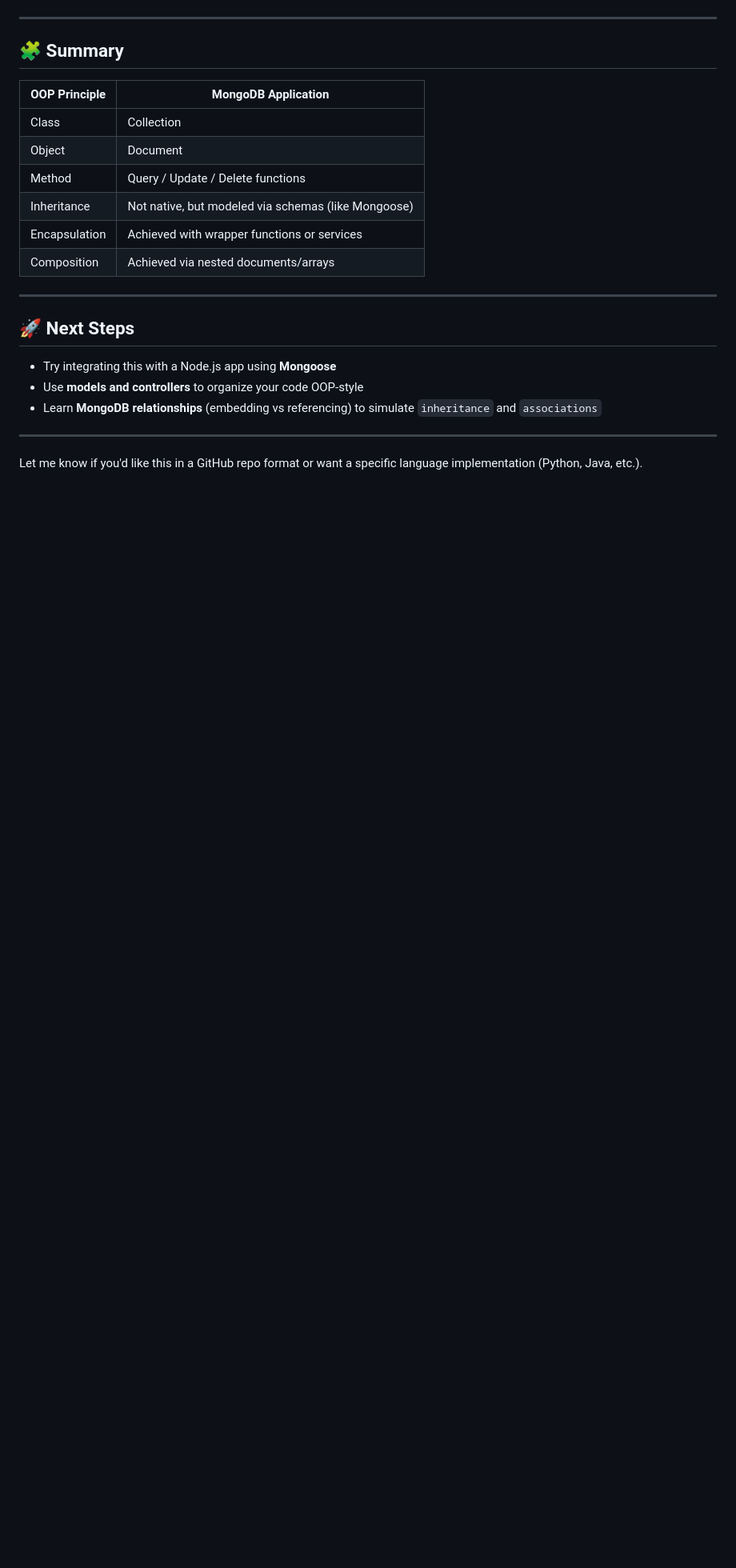
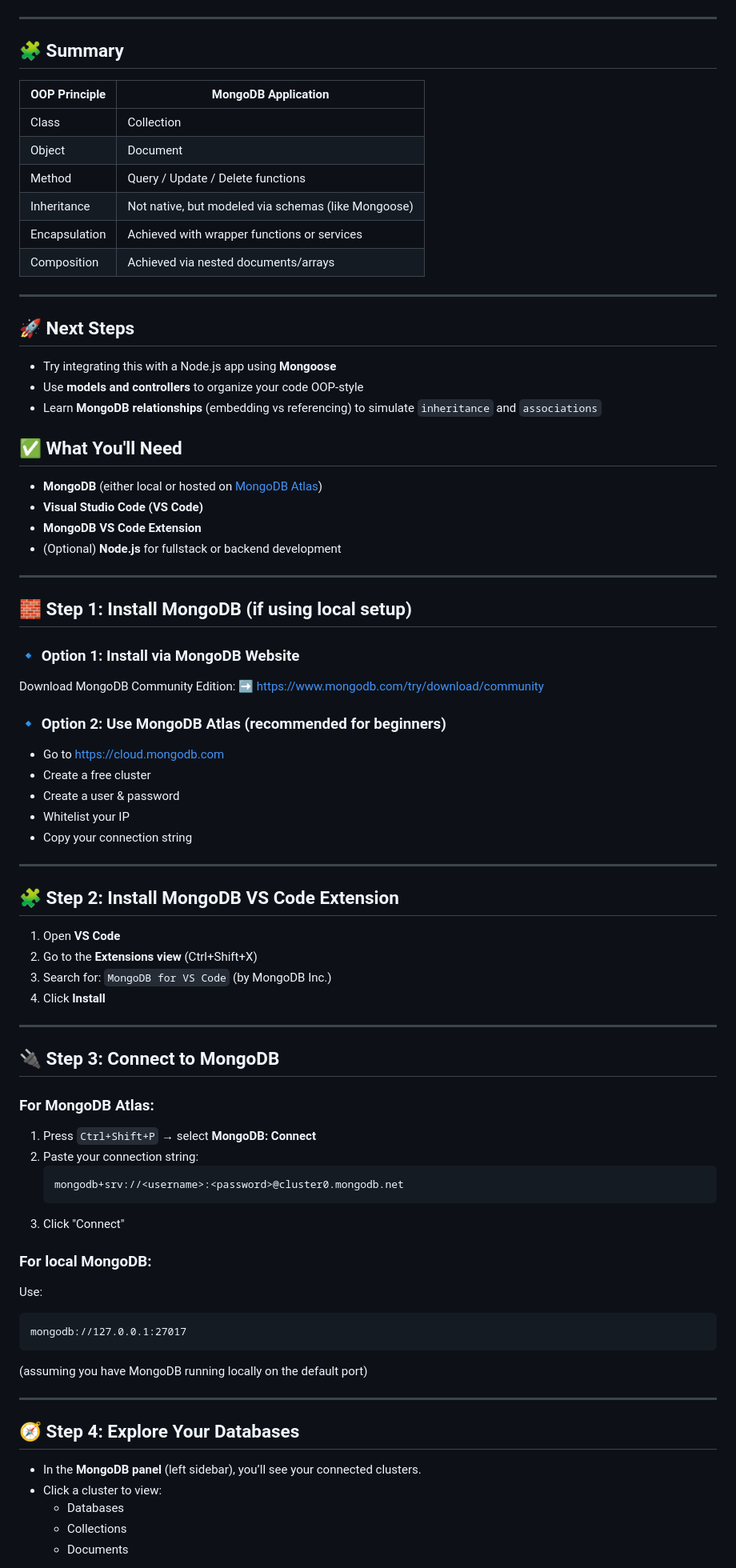
Before and after one commit to DataGeek404/MongoDB-Tutorial, a Markdown page: README.md, the part around the change printed below. Shown: that part at 80% size. Drawn GitHub-style; blank space fills up the shorter version.

Commit message:
master mongo db

````diff
--- a/README.md
+++ b/README.md
@@ -213,6 +213,69 @@ Student.deleteOne({ name: "Jay" });
 - Use **models and controllers** to organize your code OOP-style
 - Learn **MongoDB relationships** (embedding vs referencing) to simulate `inheritance` and `associations`
 
+
+
+
+## ✅ What You'll Need
+
+- **MongoDB** (either local or hosted on [MongoDB Atlas](https://www.mongodb.com/cloud/atlas))
+- **Visual Studio Code (VS Code)**
+- **MongoDB VS Code Extension**
+- (Optional) **Node.js** for fullstack or backend development
+
 ---
 
-Let me know if you'd like this in a GitHub repo format or want a specific language implementation (Python, Java, etc.).
+## 🧱 Step 1: Install MongoDB (if using local setup)
+
+### 🔹 Option 1: Install via MongoDB Website
+Download MongoDB Community Edition:
+➡️ https://www.mongodb.com/try/download/community
+
+### 🔹 Option 2: Use MongoDB Atlas (recommended for beginners)
+- Go to https://cloud.mongodb.com
+- Create a free cluster
+- Create a user & password
+- Whitelist your IP
+- Copy your connection string
+
+---
+
+## 🧩 Step 2: Install MongoDB VS Code Extension
+
+1. Open **VS Code**
+2. Go to the **Extensions view** (Ctrl+Shift+X)
+3. Search for: `MongoDB for VS Code` (by MongoDB Inc.)
+4. Click **Install**
+
+---
+
+## 🔌 Step 3: Connect to MongoDB
+
+### For **MongoDB Atlas**:
+
+1. Press `Ctrl+Shift+P` → select **MongoDB: Connect**
+2. Paste your connection string:
+   ```
+   mongodb+srv://<username>:<password>@cluster0.mongodb.net
+   ```
+3. Click "Connect"
+
+### For **local MongoDB**:
+
+Use:
+```
+mongodb://127.0.0.1:27017
+```
+
+(assuming you have MongoDB running locally on the default port)
+
+---
+
+## 🧭 Step 4: Explore Your Databases
+
+- In the **MongoDB panel** (left sidebar), you’ll see your connected clusters.
+- Click a cluster to view:
+  - Databases
+  - Collections
+  - Documents
+
````
Also changed, not shown: other parts of README.md (+56 -0 lines).
